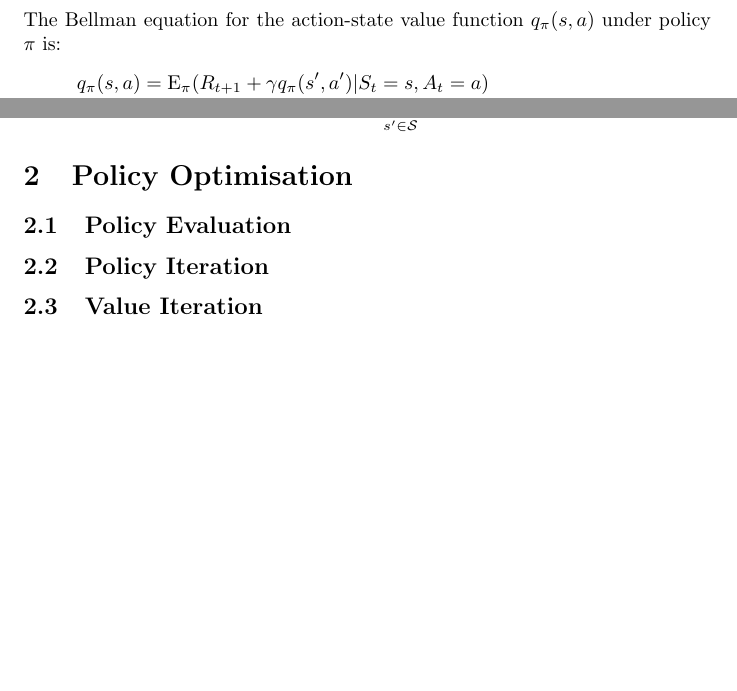
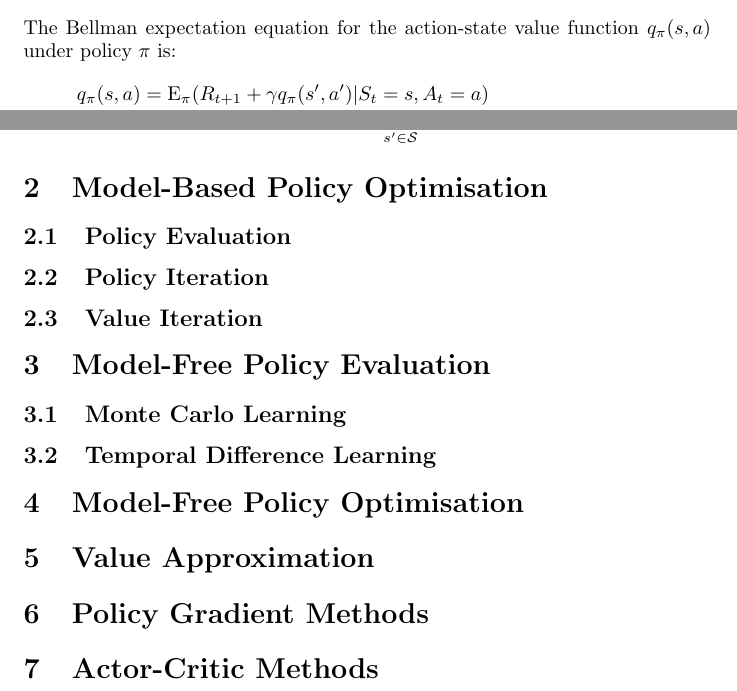
Before and after one commit to ashbellett/notes, a LaTeX document (reinforcement-learning.tex): two parts of page 6 of 6, joined at a grey line, cut so that both start at the same text, the shorter picture padded with empty space. Compiled offline with pdfLaTeX.

Commit message:
Added future sections

```diff
--- a/reinforcement-learning.tex
+++ b/reinforcement-learning.tex
@@ -154,7 +159,7 @@ From the law of total expectation, $ \text{E}(X) = \text{E}(\text{E}(X|Y,Z)) $:
 & = \text{E}_{\pi}(q_{\pi}(s',a'))
 \end{split}
 \end{equation*}
-The Bellman equation for the action-state value function $ q_{\pi}(s,a) $ under policy $\pi $ is:
+The Bellman expectation equation for the action-state value function $ q_{\pi}(s,a) $ under policy $\pi $ is:
 \begin{equation*}
 \begin{split}
 q_{\pi}(s,a) & = \text{E}_{\pi}(R_{t+1} + \gamma q_{\pi}(s',a') | S_t = s, A_t = a) \\
@@ -166,14 +171,35 @@ The state value function $ v_{\pi} $ can be written in terms of the action-state
 \[ v_{\pi}(s) = \sum_{a \in \mathcal{A}} \pi(a | s)q_{\pi}(s,a) \]
 Similarly, the action-state value function $ q_{\pi} $ can be written in terms of the state value function $ v_{\pi} $:
 \[ q_{\pi}(s,a) = R_s^a + \gamma \sum_{s' \in \mathcal{S}} P_{s,s'}^a v_{\pi}(s) \]
+% TODO: Add Bellman look-ahead diagrams
+% TODO: Derive Bellman expectation equations from diagrams
+% TODO: Add example state diagram and solve
 
-\section{Policy Optimisation}
+\section{Model-Based Policy Optimisation}
 
 \subsection{Policy Evaluation}
+
+% TODO: Bellman optimality equations
+% TODO: Full Bellman look-ahead diagrams
+% TODO: Derive Bellman optimality equations from diagrams
 
 \subsection{Policy Iteration}
 
 \subsection{Value Iteration}
+
+\section{Model-Free Policy Evaluation}
+
+\subsection{Monte Carlo Learning}
+
+\subsection{Temporal Difference Learning}
+
+\section{Model-Free Policy Optimisation}
+
+\section{Value Approximation}
+
+\section{Policy Gradient Methods}
+
+\section{Actor-Critic Methods}
 
 %\begin{tikzpicture}
 %    \draw (2.5,-2) circle [radius=0.5];
```
Also changed, not shown: reinforcement-learning.pdf, reinforcement-learning.tex (11 more changed lines), 1 other file.
